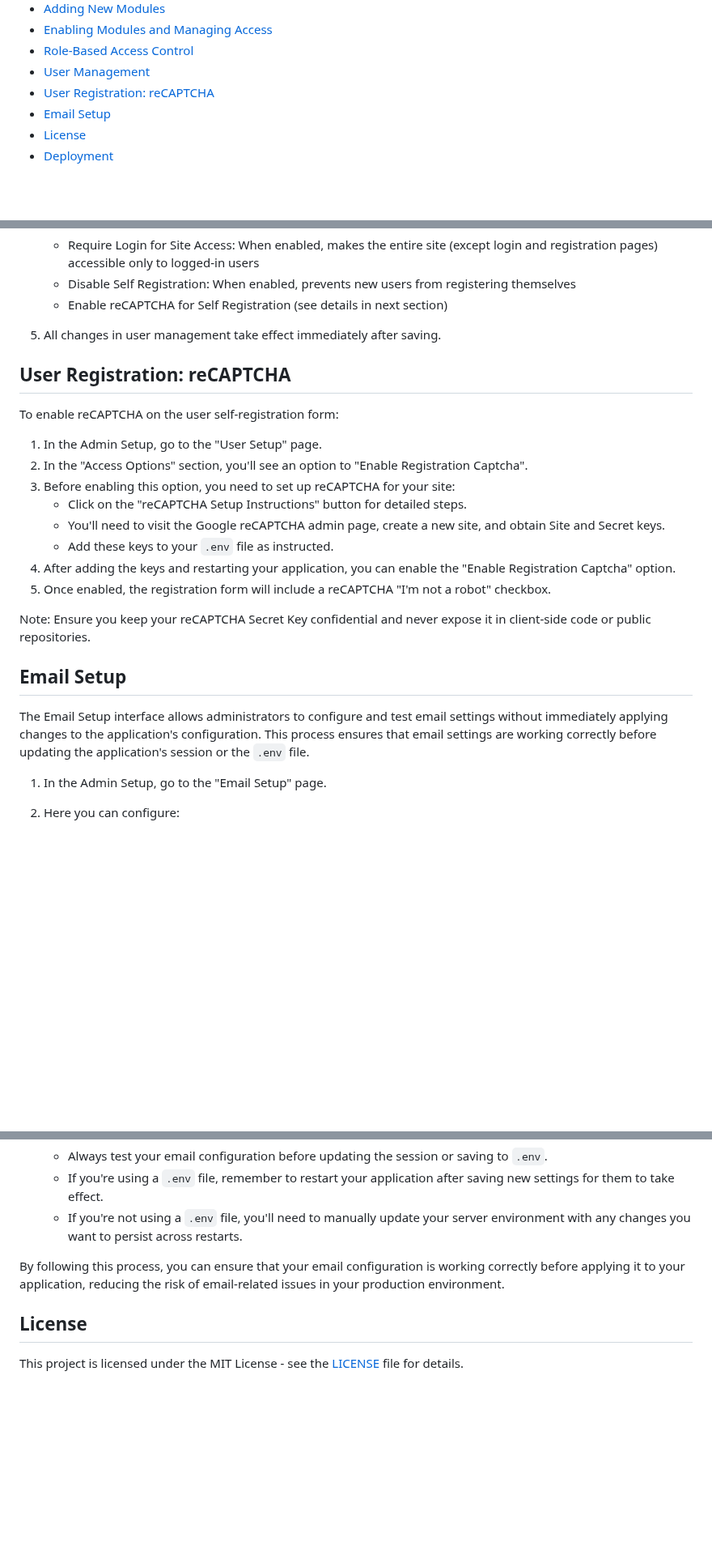
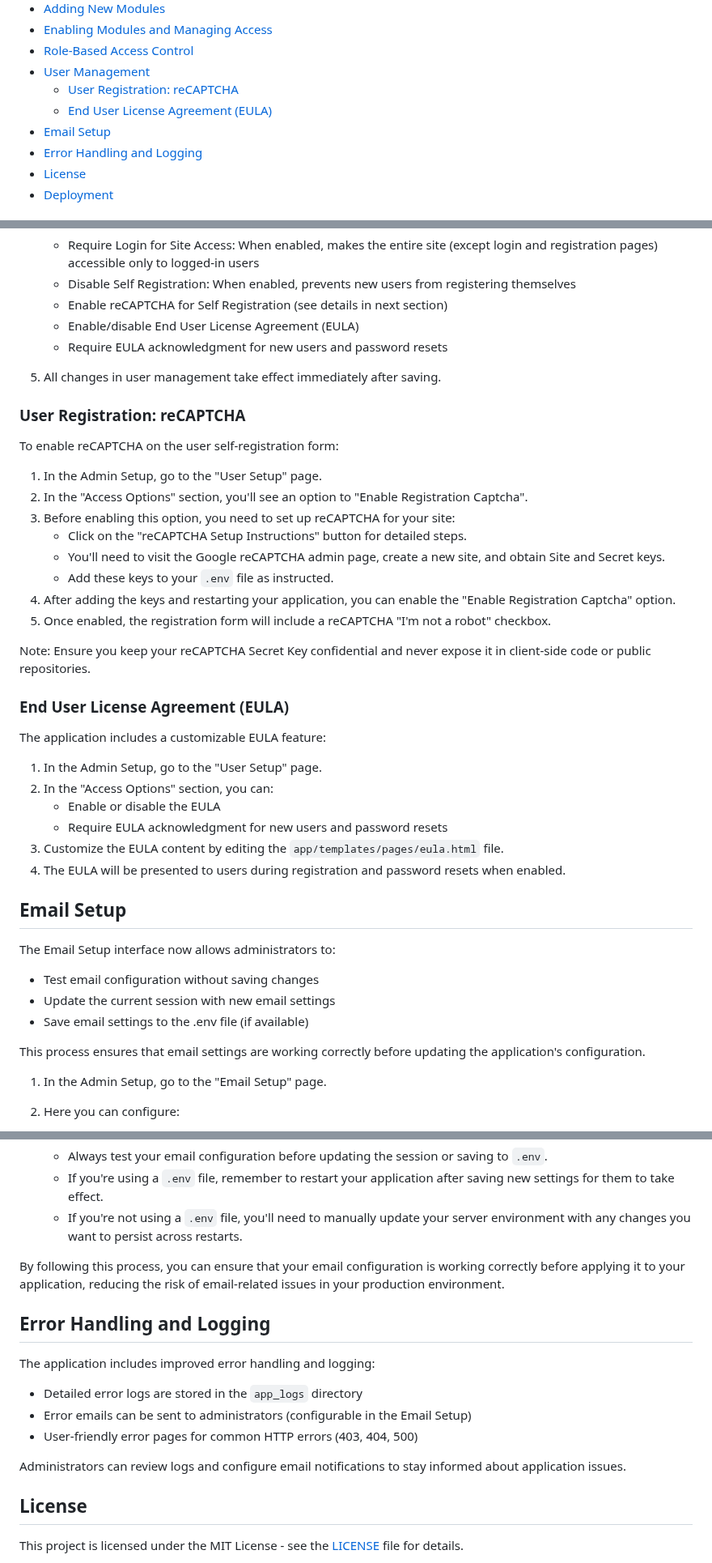
Before and after one commit to DaveY61/flask-mod-template, a Markdown page: README_FMT.md, 3 parts joined by grey strips. Shown at 81% size. Rendered like a GitHub page; blank space fills up the shorter version.

Commit message:
Improved the README_FMT.md based on code changes

```diff
--- a/README_FMT.md
+++ b/README_FMT.md
@@ -14,8 +14,10 @@
 - [Enabling Modules and Managing Access](#enabling-modules-and-managing-access)
 - [Role-Based Access Control](#role-based-access-control)
 - [User Management](#user-management)
-- [User Registration: reCAPTCHA](#user-registration-recaptcha)
+  - [User Registration: reCAPTCHA](#user-registration-recaptcha)
+  - [End User License Agreement (EULA)](#end-user-license-agreement-eula)
 - [Email Setup](#email-setup)
+- [Error Handling and Logging](#error-handling-and-logging)
 - [License](#license)
 - [Deployment](#deployment)
 
@@ -219,10 +222,12 @@ Note: Icon images should be in PNG format and appropriately sized for best resul
    - Require Login for Site Access: When enabled, makes the entire site (except login and registration pages) accessible only to logged-in users
    - Disable Self Registration: When enabled, prevents new users from registering themselves
    - Enable reCAPTCHA for Self Registration (see details in next section)
+   - Enable/disable End User License Agreement (EULA)
+   - Require EULA acknowledgment for new users and password resets
 
 5. All changes in user management take effect immediately after saving.
 
-## User Registration: reCAPTCHA
+### User Registration: reCAPTCHA
 
 To enable reCAPTCHA on the user self-registration form:
 
@@ -237,9 +242,25 @@ To enable reCAPTCHA on the user self-registration form:
 
 Note: Ensure you keep your reCAPTCHA Secret Key confidential and never expose it in client-side code or public repositories.
 
+### End User License Agreement (EULA)
+
+The application includes a customizable EULA feature:
+
+1. In the Admin Setup, go to the "User Setup" page.
+2. In the "Access Options" section, you can:
+   - Enable or disable the EULA
+   - Require EULA acknowledgment for new users and password resets
+3. Customize the EULA content by editing the `app/templates/pages/eula.html` file.
+4. The EULA will be presented to users during registration and password resets when enabled.
+
 ## Email Setup
 
-The Email Setup interface allows administrators to configure and test email settings without immediately applying changes to the application's configuration. This process ensures that email settings are working correctly before updating the application's session or the `.env` file.
+The Email Setup interface now allows administrators to:
+- Test email configuration without saving changes
+- Update the current session with new email settings
+- Save email settings to the .env file (if available)
+
+This process ensures that email settings are working correctly before updating the application's configuration.
 
 1. In the Admin Setup, go to the "Email Setup" page.
 
@@ -275,6 +296,16 @@ The Email Setup interface allows administrators to configure and test email sett
 
 By following this process, you can ensure that your email configuration is working correctly before applying it to your application, reducing the risk of email-related issues in your production environment.
 
+## Error Handling and Logging
+
+The application includes improved error handling and logging:
+
+- Detailed error logs are stored in the `app_logs` directory
+- Error emails can be sent to administrators (configurable in the Email Setup)
+- User-friendly error pages for common HTTP errors (403, 404, 500)
+
+Administrators can review logs and configure email notifications to stay informed about application issues.
+
 ## License
 
 This project is licensed under the MIT License - see the [LICENSE](LICENSE) file for details.
```
Also changed, not shown: other parts of README_FMT.md (+1 -0 lines).
